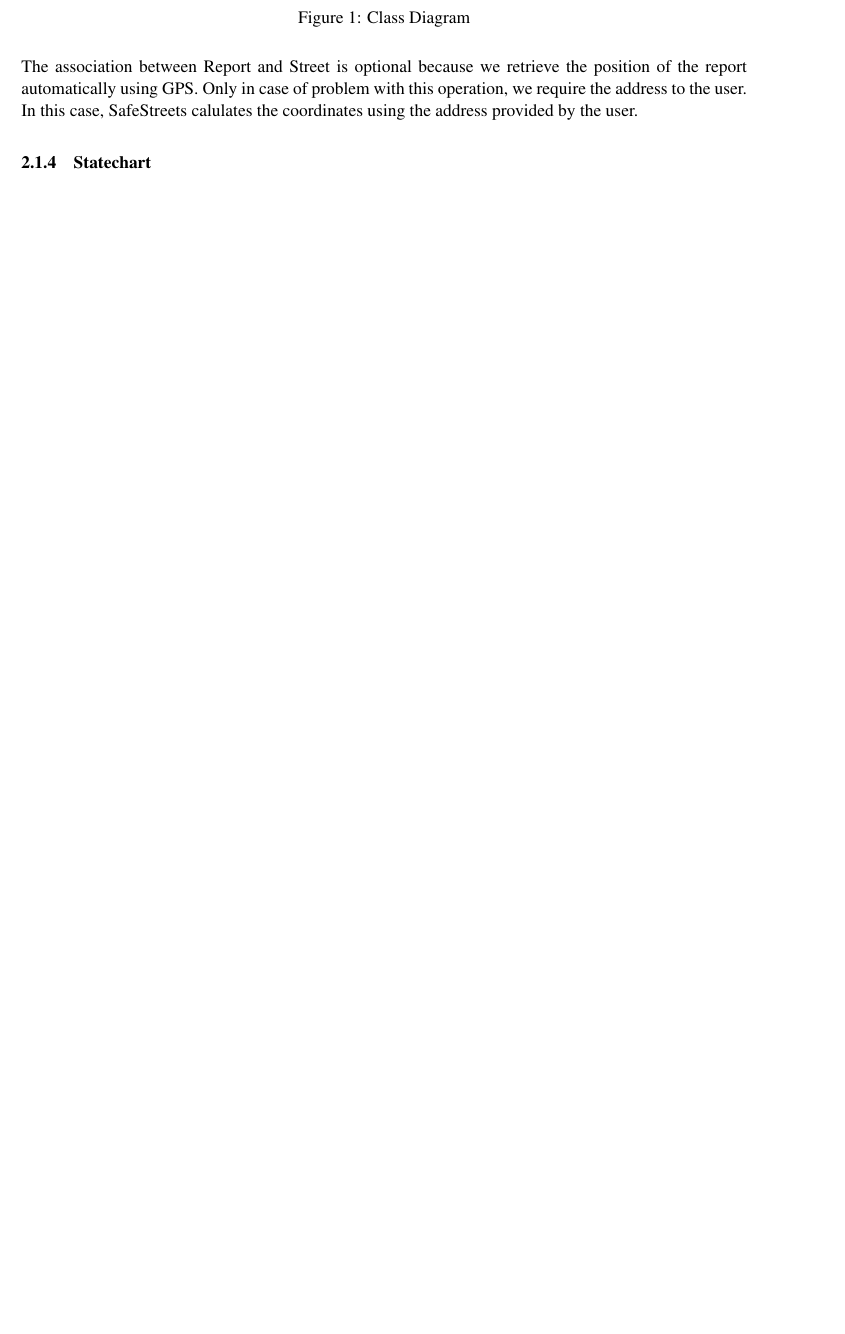
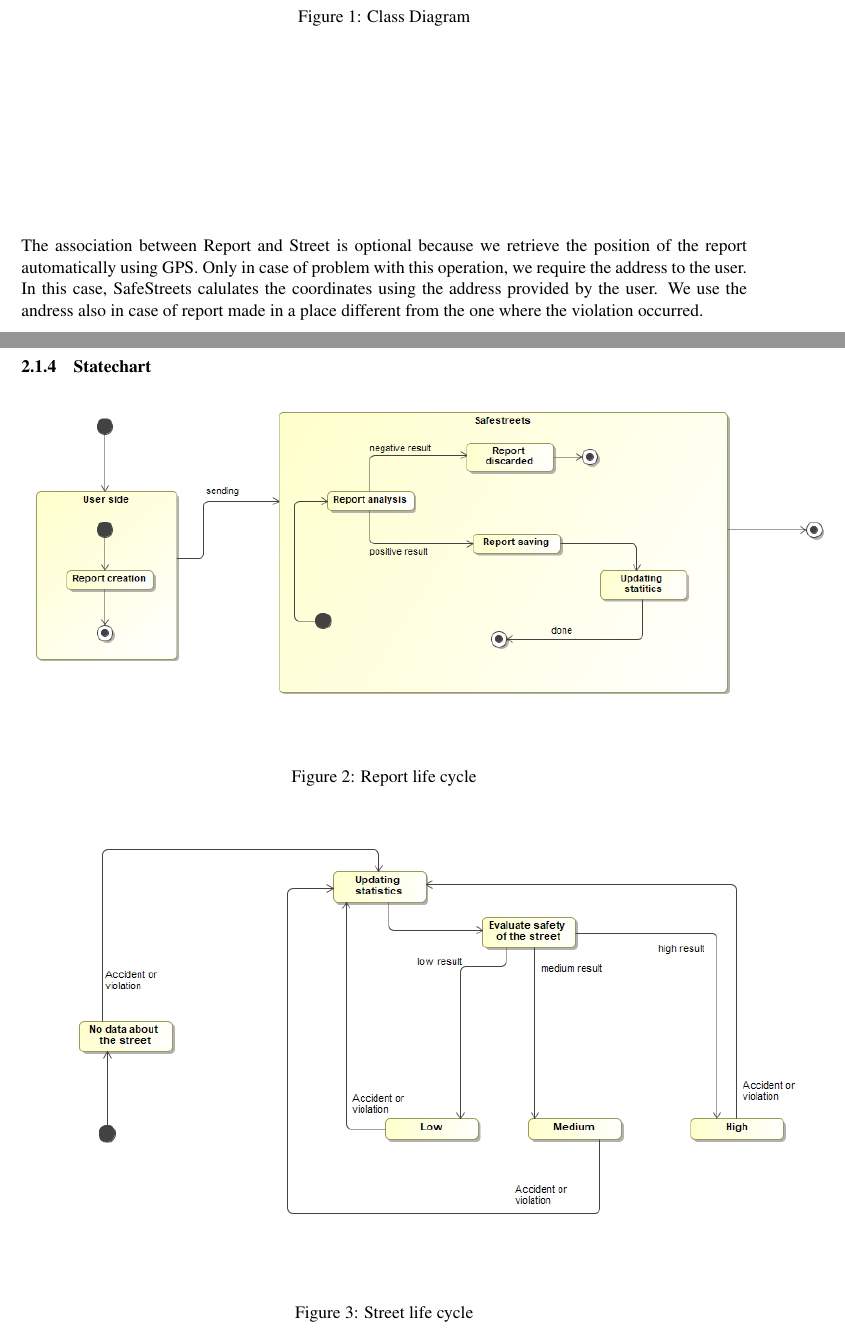
Before and after one commit to Pederzh/RASD-DD-Software-Engineering-2-Class, a LaTeX document (RASD/main.tex, which reads RASD/Files/overview.tex): part of page 8 of 24 before the commit and two parts of pages 8 and 9 of 25 after it, the two joined at a grey line, cut so that both start at the same text, the shorter picture padded with empty space. Compiled offline with pdfLaTeX.

Commit message:
State chart diagrams

```diff
--- a/RASD/Files/overview.tex
+++ b/RASD/Files/overview.tex
@@ -42,9 +42,19 @@ The same operation is done automatically by the platform, crossing reports from
 	\includegraphics[width=1.12\linewidth]{Images/ClassDiagram.png}
 	\caption{Class Diagram}
 \end{figure}
-The association between Report and Street is optional because we retrieve the position of the report automatically using GPS. Only in case of problem with this operation, we require the address to the user. In this case, SafeStreets calulates the coordinates using the address provided by the user.
+The association between Report and Street is optional because we retrieve the position of the report automatically using GPS. Only in case of problem with this operation, we require the address to the user. In this case, SafeStreets calulates the coordinates using the address provided by the user. We use the andress also in case of report made in a place different from the one where the violation occurred.
 \subsubsection{Statechart}
-
+\begin{figure}[H]
+	\centering
+	\includegraphics[width=1.12\linewidth]{Images/ReportLifeCycle.png}
+	\caption{Report life cycle}
+\end{figure}
+\begin{figure}[H]
+	\centering
+	\includegraphics[width=1.12\linewidth]{Images/StreetLifeCycle.png}
+	\caption{Street life cycle}
+\end{figure}
+\newpage
 
 \subsection{Product functions}
 Considering the objectives requested by SafeStreets, main functions are described below:
```
Also changed, not shown: RASD/Images/ClassDiagram.png, RASD/Images/ReportLifeCycle.png (added), RASD/Images/StreetLifeCycle.png (added).
